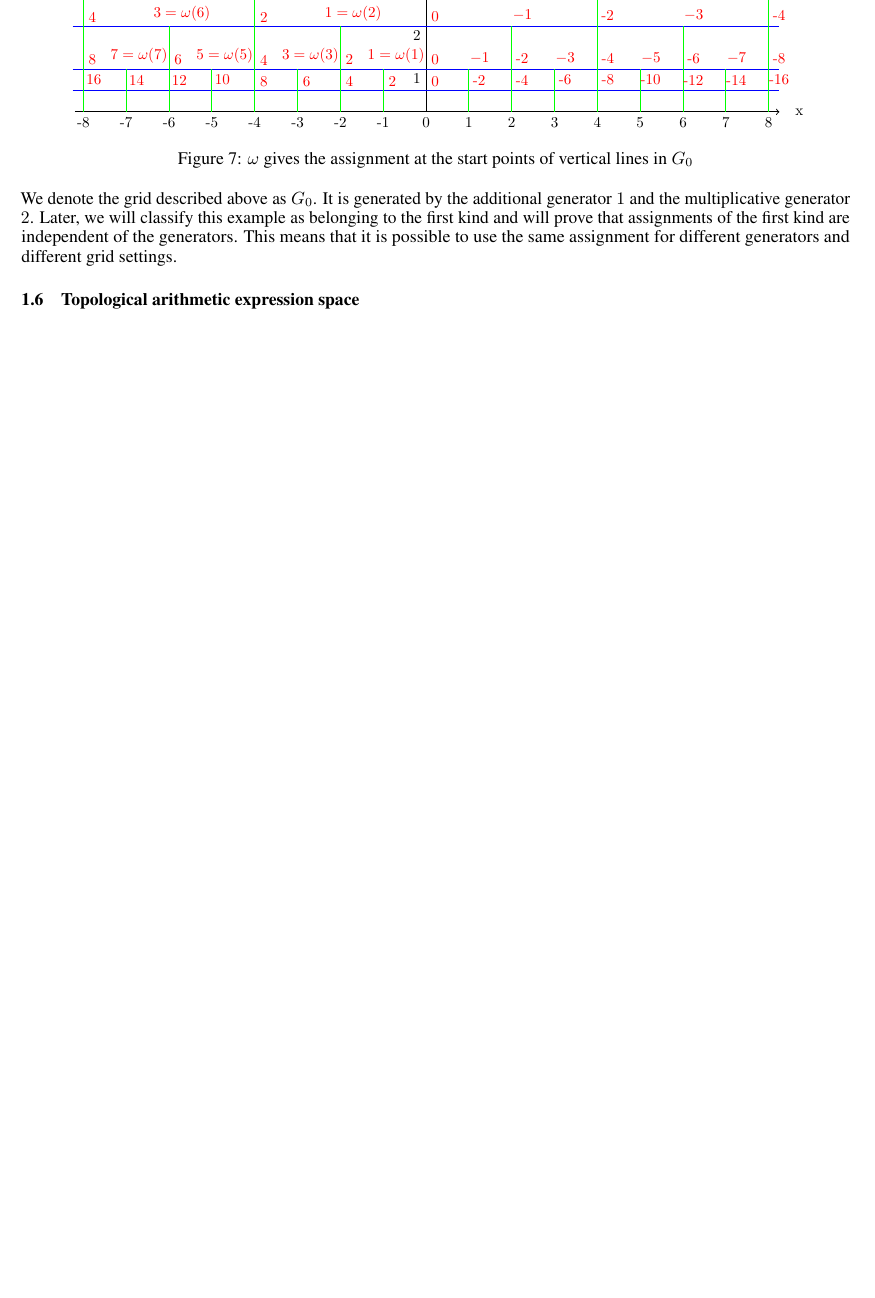
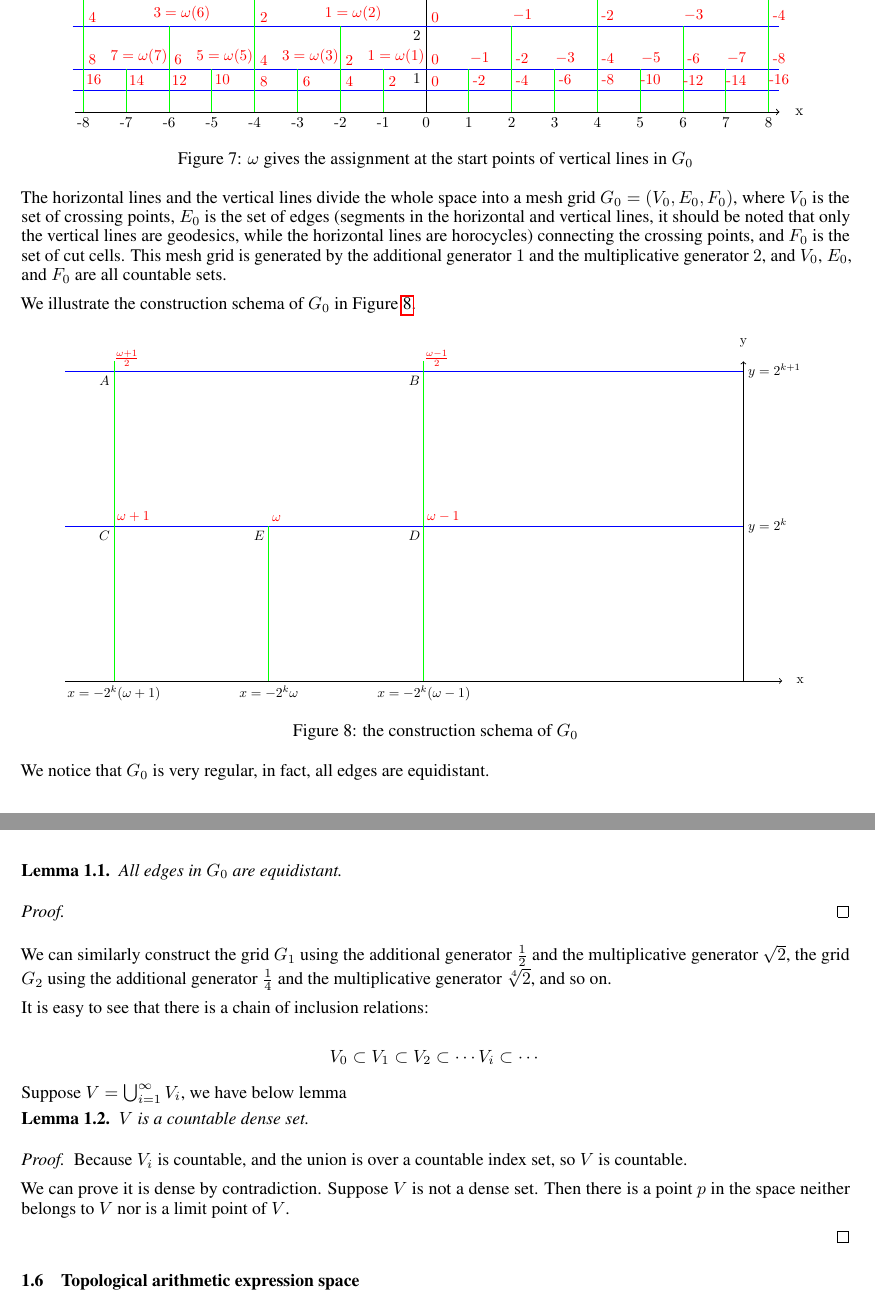
Before and after one commit to mountain/aeg-paper, a LaTeX paper (aeg-paper.tex): part of page 8 of 21 before the commit and two parts of pages 8 and 9 of 22 after it, the two joined at a grey line, cut so that both start at the same text, the shorter picture padded with empty space. Compiled offline with pdfLaTeX.

Commit message:
fix detailed construction

```diff
--- a/aeg-paper.tex
+++ b/aeg-paper.tex
@@ -333,11 +333,53 @@ We can see directly from the figure \ref{fig:gridex0} that the grid is construct
 \caption{$\omega$ gives the assignment at the start points of vertical lines in $G_0$}\label{fig:griddetail}
 \end{figure}
 
-We denote the grid described above as $G_0$. It is generated by the additional generator $1$ and the multiplicative generator $2$.
-Later, we will classify this example as belonging to the first kind and will prove that assignments of the first kind are independent of the generators.
-This means that it is possible to use the same assignment for different generators and different grid settings.
+The horizontal lines and the vertical lines divide the whole space into a mesh grid $G_0 = (V_0, E_0, F_0)$, where
+$V_0$ is the set of crossing points, $E_0$ is the set of edges (segments in the horizontal and vertical lines,
+it should be noted that only the vertical lines are geodesics, while the horizontal lines are horocycles) connecting
+the crossing points, and $F_0$ is the set of cut cells. This mesh grid is generated by the additional generator $1$ and
+the multiplicative generator $2$, and $V_0$, $E_0$, and $F_0$ are all countable sets.
 
+We illustrate the construction schema of $G_0$ in Figure \ref{fig:gridschema}.
 
+\begin{figure}[ht]
+\centering
+\resizebox{0.9\textwidth}{!}{\includegraphics{images/08-grid-schema}}
+\caption{the construction schema of $G_0$}\label{fig:gridschema}
+\end{figure}
+
+We notice that $G_0$ is very regular, in fact, all edges are equidistant.
+
+\begin{lemma}\label{lem:regular}
+All edges in $G_0$ are equidistant.
+\end{lemma}
+
+\begin{proof}
+
+\end{proof}
+
+We can similarly construct the grid $G_1$ using the additional generator $\frac{1}{2}$ and the multiplicative generator
+$\sqrt{2}$, the grid $G_2$ using the additional generator $\frac{1}{4}$ and the multiplicative generator $\sqrt[4]{2}$,
+and so on.
+
+It is easy to see that there is a chain of inclusion relations:
+
+$$
+V_0 \subset V_1 \subset V_2 \subset \cdots V_i \subset \cdots
+$$
+
+Suppose $V = \bigcup_{i=1}^{\infty} V_i$, we have below lemma
+
+\begin{lemma}
+$V$ is a countable dense set.
+\end{lemma}
+
+\begin{proof}
+Because $V_i$ is countable, and the union is over a countable index set, so $V$ is countable.
+
+We can prove it is dense by contradiction. Suppose $V$ is not a dense set. Then there is a point $p$ in the space
+neither belongs to $V$ nor is a limit point of $V$.
+
+\end{proof}
 
 \subsection{Topological arithmetic expression space}\label{sec:topology}
 
```
Also changed, not shown: misc/08-grid-schema.tex (added, +48 -0 lines), images/08-grid-schema.pdf (added), aeg-paper.tex (4 more changed lines).
